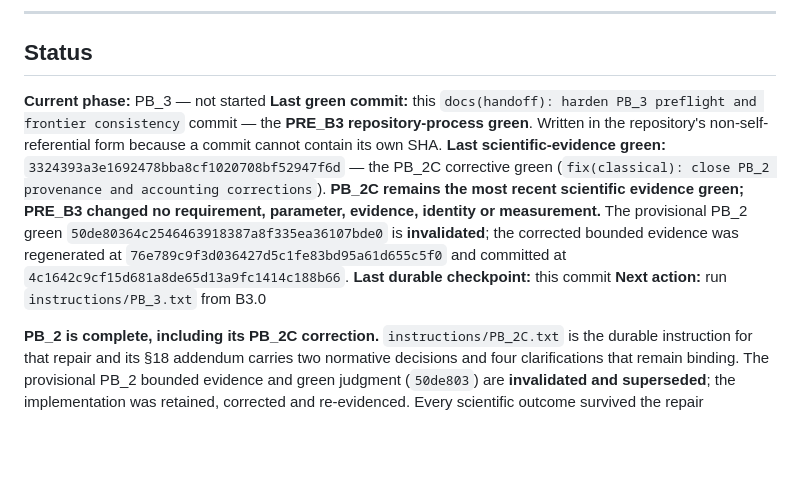
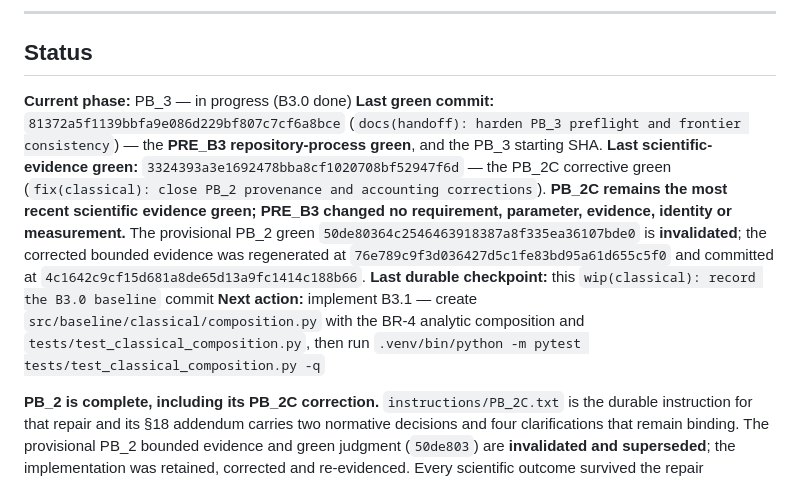
Before and after one commit to nxck2005/capstone, a Markdown page: instructions/RESUME.md, the part around one of its changes. Rendered like a GitHub page; blank space fills up the shorter version.

```diff
--- a/instructions/RESUME.md
+++ b/instructions/RESUME.md
@@ -44,10 +44,10 @@ Then:
 
 ## Status
 
-**Current phase:** PB_3 — not started
-**Last green commit:** this `docs(handoff): harden PB_3 preflight and frontier consistency` commit —
-the **PRE_B3 repository-process green**. Written in the repository's non-self-referential form
-because a commit cannot contain its own SHA.
+**Current phase:** PB_3 — in progress (B3.0 done)
+**Last green commit:** `81372a5f1139bbfa9e086d229bf807c7cf6a8bce`
+(`docs(handoff): harden PB_3 preflight and frontier consistency`) — the **PRE_B3
+repository-process green**, and the PB_3 starting SHA.
 **Last scientific-evidence green:** `3324393a3e1692478bba8cf1020708bf52947f6d` — the PB_2C corrective
 green (`fix(classical): close PB_2 provenance and accounting corrections`). **PB_2C remains the most
 recent scientific evidence green; PRE_B3 changed no requirement, parameter, evidence, identity or
@@ -55,8 +55,10 @@ measurement.** The provisional PB_2 green `50de80364c2546463918387a8f335ea36107b
 **invalidated**; the corrected bounded evidence was regenerated at
 `76e789c9f3d036427d5c1fe83bd95a61d655c5f0` and committed at
 `4c1642c9cf15d681a8de65d13a9fc1414c188b66`.
-**Last durable checkpoint:** this commit
-**Next action:** run `instructions/PB_3.txt` from B3.0
+**Last durable checkpoint:** this `wip(classical): record the B3.0 baseline` commit
+**Next action:** implement B3.1 — create `src/baseline/classical/composition.py` with the
+BR-4 analytic composition and `tests/test_classical_composition.py`, then run
+`.venv/bin/python -m pytest tests/test_classical_composition.py -q`
 
 **PB_2 is complete, including its PB_2C correction.** `instructions/PB_2C.txt` is the durable
 instruction for that repair and its §18 addendum carries two normative decisions and four
```
Also changed, not shown: other parts of instructions/RESUME.md (+18 -1 lines).
